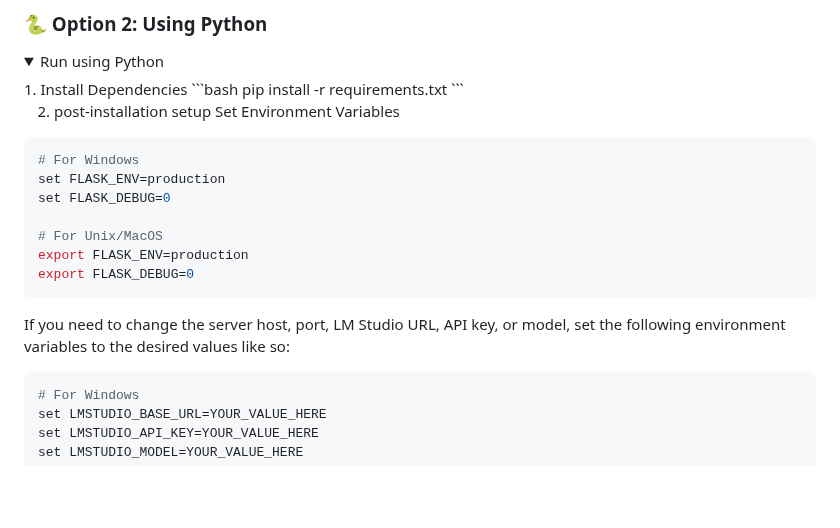
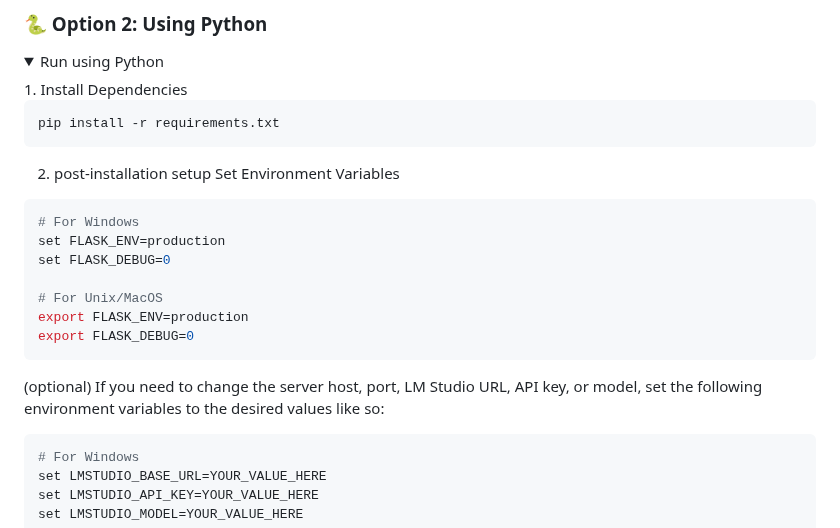
Before and after one commit to yossifibrahem/FIX-LLM, a Markdown page: README.md, the part around the change. Drawn GitHub-style; folded sections open; blank space fills up the shorter version.

````diff
--- a/README.md
+++ b/README.md
@@ -79,6 +79,7 @@ If your LMSTUDIO_BASE_URL, LMSTUDIO_API_KEY and/or LMSTUDIO_MODEL values are dif
 <details>
 <summary>Run using Python</summary>
 1. Install Dependencies
+
 ```bash
 pip install -r requirements.txt
 ```
@@ -95,7 +96,7 @@ export FLASK_ENV=production
 export FLASK_DEBUG=0
 ```
 
-If you need to change the server host, port, LM Studio URL, API key, or model, set the following environment variables to the desired values like so:
+(optional) If you need to change the server host, port, LM Studio URL, API key, or model, set the following environment variables to the desired values like so:
 
 ```bash
 # For Windows
````
